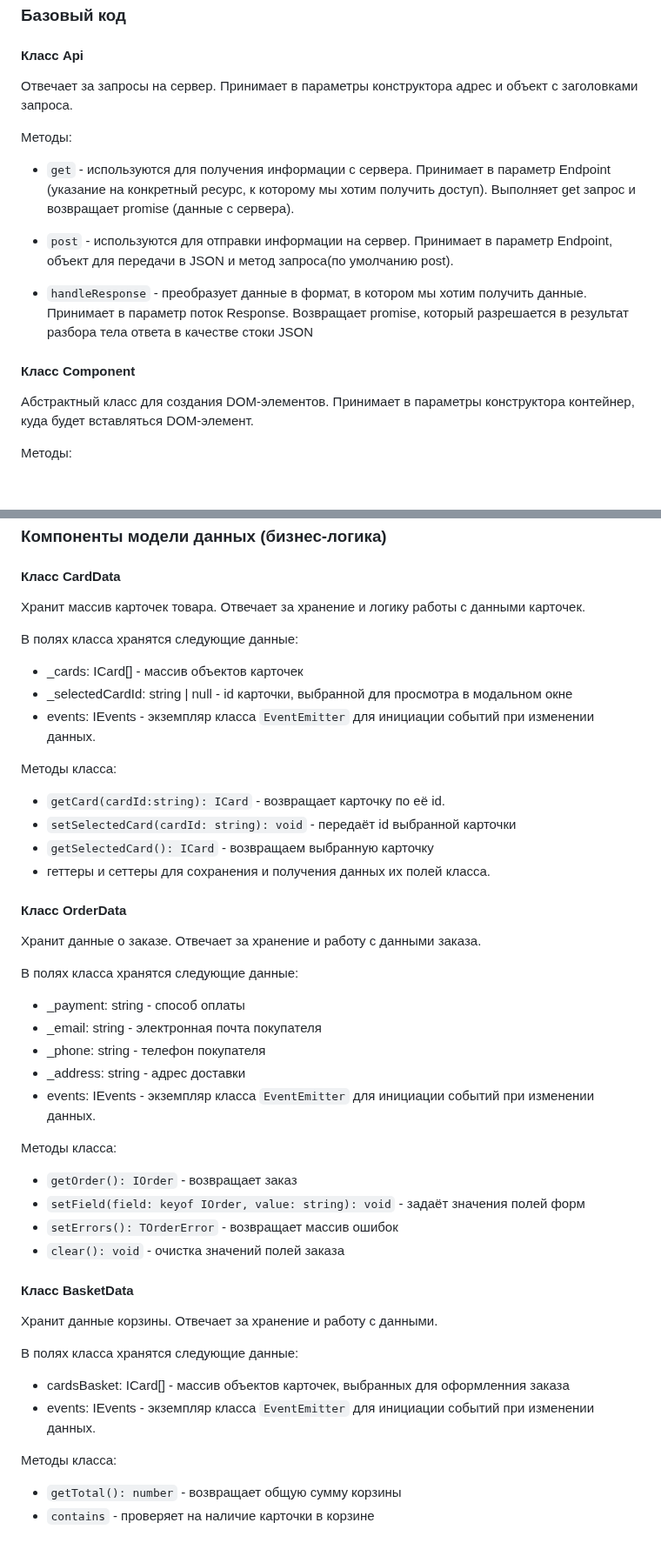
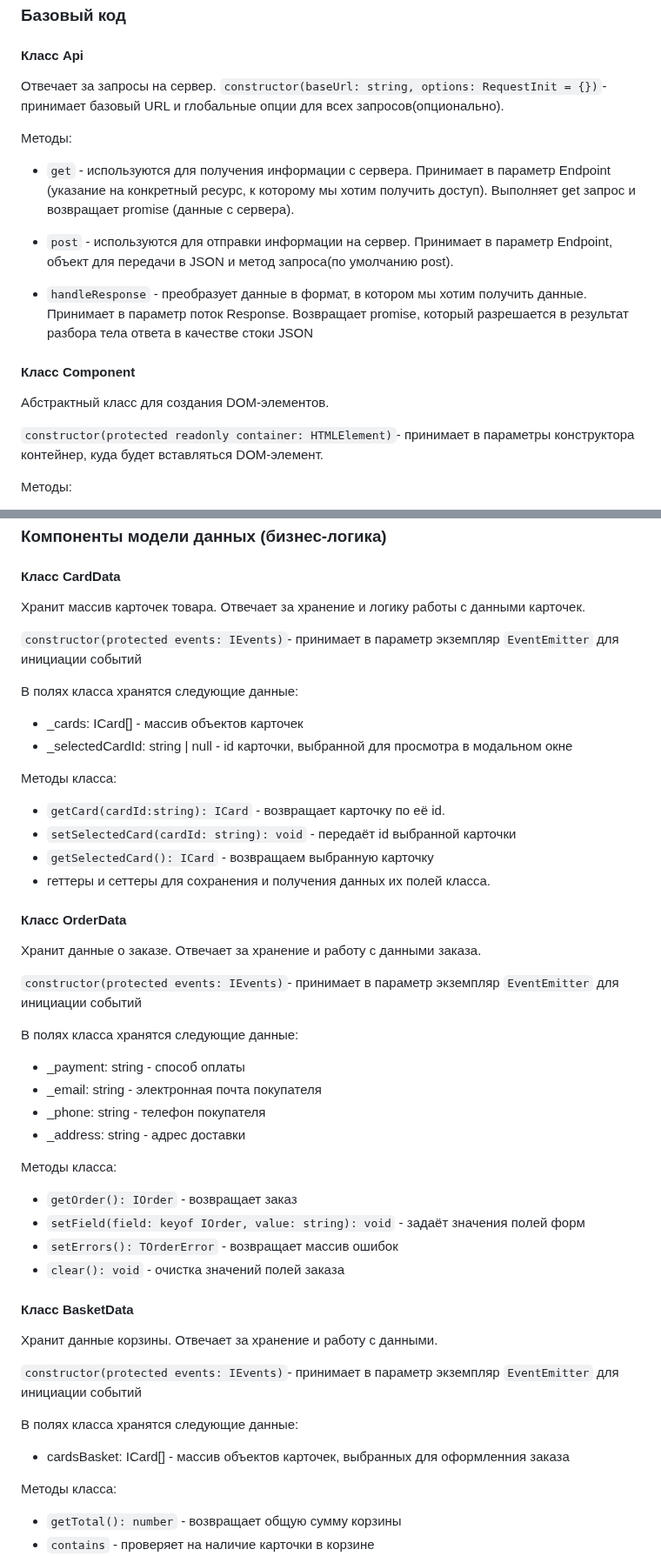
Before and after one commit to Vedmochka1709/web-larek-frontend, a Markdown page: README.md, 2 parts joined by grey strips. Shown at 87% size. GitHub-like rendering; blank space fills up the shorter version.

```diff
--- a/README.md
+++ b/README.md
@@ -186,7 +186,8 @@ type ApiPostMethods = 'POST' | 'PUT' | 'DELETE'
 #### Класс Api
 
 Отвечает за запросы на сервер.
-Принимает в параметры конструктора адрес и объект с заголовками запроса.
+`constructor(baseUrl: string, options: RequestInit = {})`- принимает базовый URL и глобальные опции для всех запросов(опционально).
+
 
 Методы:
   - `get` - используются для получения информации с сервера.
@@ -202,7 +203,9 @@ type ApiPostMethods = 'POST' | 'PUT' | 'DELETE'
 
 #### Класс Component
 
-Абстрактный класс для создания DOM-элементов. Принимает в параметры конструктора контейнер, куда будет вставляться DOM-элемент.
+Абстрактный класс для создания DOM-элементов.
+
+`constructor(protected readonly container: HTMLElement)`- принимает в параметры конструктора контейнер, куда будет вставляться DOM-элемент.
 
 Методы:
  - `toggleClass` - переключает класс.
@@ -260,10 +263,11 @@ type ApiPostMethods = 'POST' | 'PUT' | 'DELETE'
 
 Хранит массив карточек товара. Отвечает за хранение и логику работы с данными карточек.
 
+`constructor(protected events: IEvents)`- принимает в параметр экземпляр `EventEmitter` для инициации событий
+
 В полях класса хранятся следующие данные:
 - _cards: ICard[] - массив объектов карточек
 - _selectedCardId: string | null - id карточки, выбранной для просмотра в модальном окне
-- events: IEvents - экземпляр класса `EventEmitter` для инициации событий при изменении данных.
 
 Методы класса:
 
@@ -276,12 +280,13 @@ type ApiPostMethods = 'POST' | 'PUT' | 'DELETE'
 
 Хранит данные о заказе. Отвечает за хранение и работу с данными заказа.
 
+`constructor(protected events: IEvents)`- принимает в параметр экземпляр `EventEmitter` для инициации событий
+
 В полях класса хранятся следующие данные:
 - _payment: string - способ оплаты
 - _email: string - электронная почта покупателя
 - _phone: string - телефон покупателя
 - _address: string - адрес доставки
-- events: IEvents - экземпляр класса `EventEmitter` для инициации событий при изменении данных.
 
 Методы класса:
 
@@ -294,9 +299,10 @@ type ApiPostMethods = 'POST' | 'PUT' | 'DELETE'
 
 Хранит данные корзины. Отвечает за хранение и работу с данными.
 
+`constructor(protected events: IEvents)`- принимает в параметр экземпляр `EventEmitter` для инициации событий
+
 В полях класса хранятся следующие данные:
 - cardsBasket: ICard[] - массив объектов карточек, выбранных для оформленния заказа
-- events: IEvents - экземпляр класса `EventEmitter` для инициации событий при изменении данных.
 
 Методы класса:
 
```
Also changed, not shown: other parts of README.md (+21 -8 lines).
